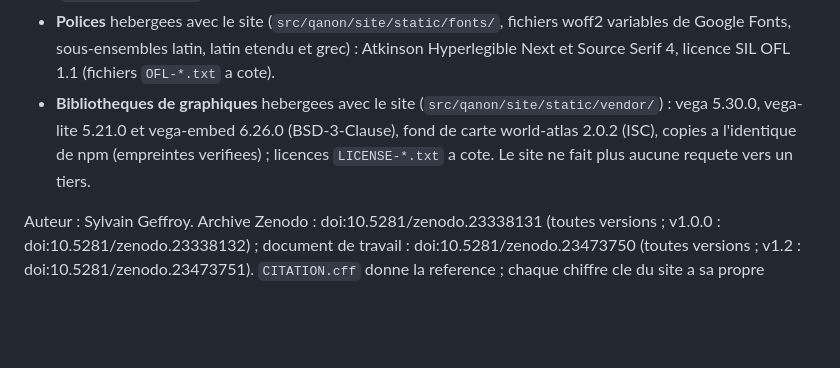
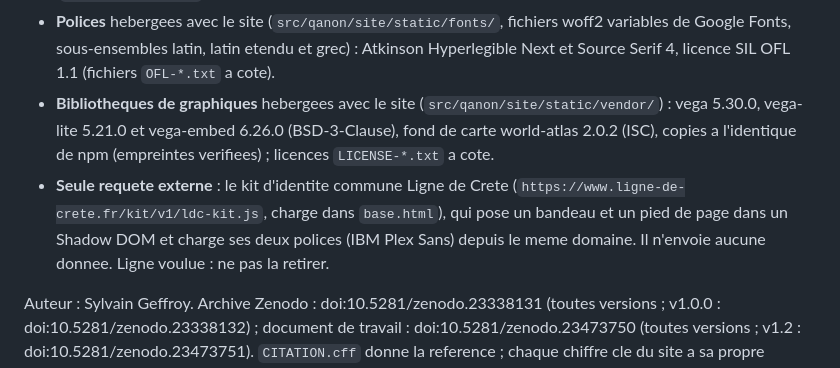
Before and after one commit to s-geffroy/QAnon, a Markdown page: README.md, the part around the change. Rendered like a GitHub page; blank space fills up the shorter version.

Commit message:
README : le kit d'identite commune Ligne de Crete est desormais la seule requete externe du site (script et polices depuis ligne-de-crete.fr, aucune donnee envoyee)
Co-Authored-By: Claude Opus 5.5 <noreply@anthropic.com>

```diff
--- a/README.md
+++ b/README.md
@@ -180,7 +180,11 @@ worker tourne en utilisateur non privilegie. Sur l'hote, c'est le repertoire
 - **Bibliotheques de graphiques** hebergees avec le site (`src/qanon/site/static/vendor/`) :
   vega 5.30.0, vega-lite 5.21.0 et vega-embed 6.26.0 (BSD-3-Clause), fond de carte
   world-atlas 2.0.2 (ISC), copies a l'identique de npm (empreintes verifiees) ; licences
-  `LICENSE-*.txt` a cote. Le site ne fait plus aucune requete vers un tiers.
+  `LICENSE-*.txt` a cote.
+- **Seule requete externe** : le kit d'identite commune Ligne de Crete
+  (`https://www.ligne-de-crete.fr/kit/v1/ldc-kit.js`, charge dans `base.html`), qui pose
+  un bandeau et un pied de page dans un Shadow DOM et charge ses deux polices (IBM Plex
+  Sans) depuis le meme domaine. Il n'envoie aucune donnee. Ligne voulue : ne pas la retirer.
 
 Auteur : Sylvain Geffroy. Archive Zenodo : doi:10.5281/zenodo.23338131 (toutes
 versions ; v1.0.0 : doi:10.5281/zenodo.23338132) ; document de travail :
```
